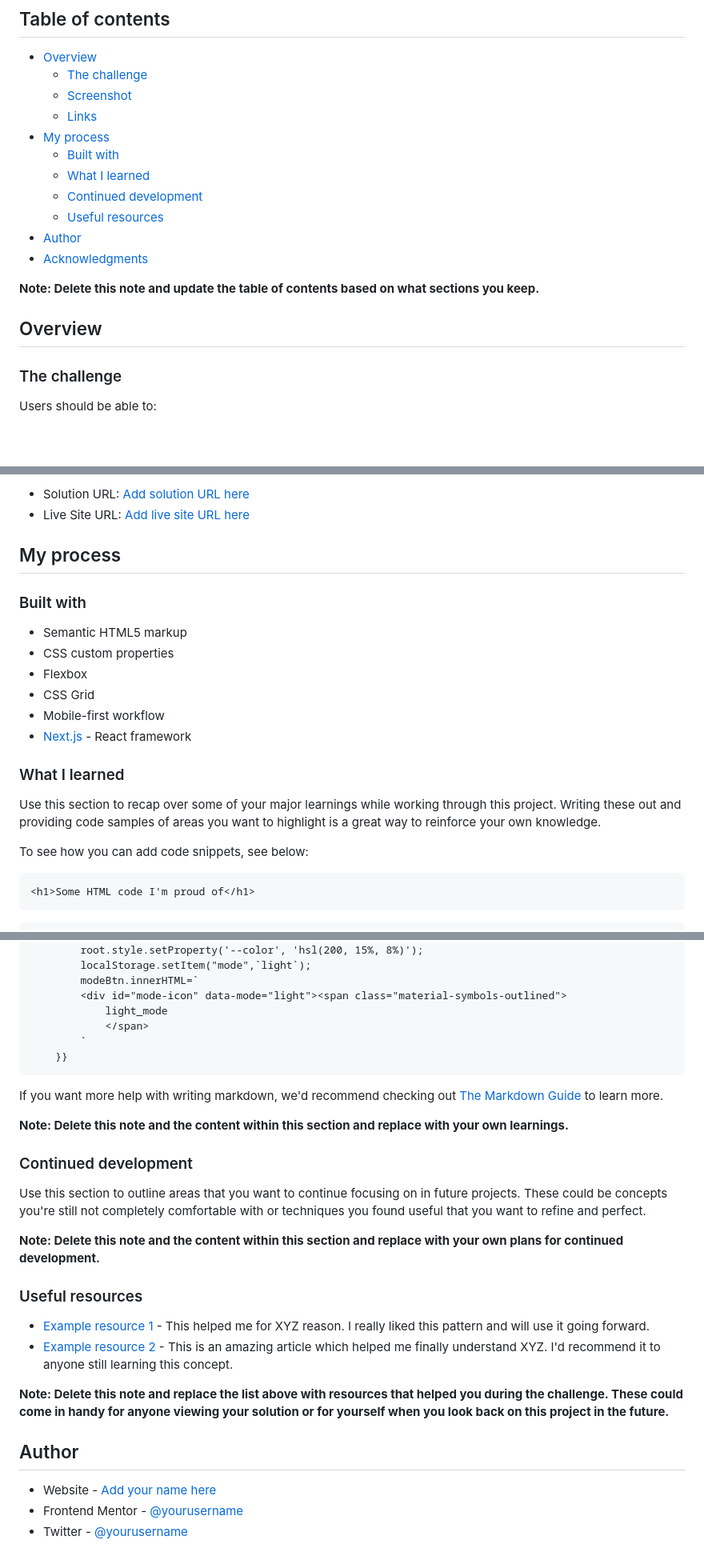
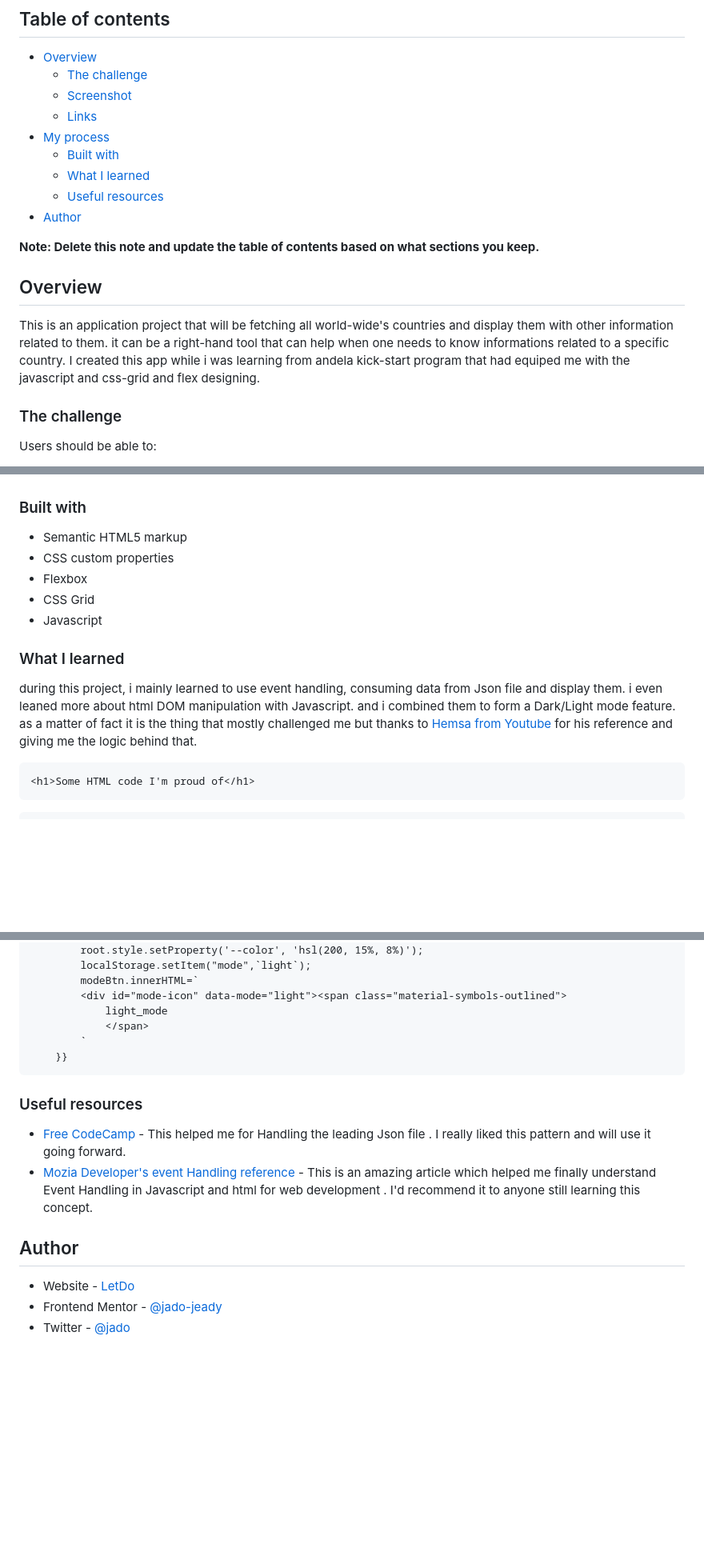
Before and after one commit to jado-jeady/countriesApp, a Markdown page: README.md, 3 parts joined by grey strips. Shown at 80% size. Drawn GitHub-style; blank space fills up the shorter version.

````diff
--- a/README.md
+++ b/README.md
@@ -11,14 +11,13 @@ This is a solution to the [REST Countries API with color theme switcher challeng
 - [My process](#my-process)
   - [Built with](#built-with)
   - [What I learned](#what-i-learned)
-  - [Continued development](#continued-development)
   - [Useful resources](#useful-resources)
 - [Author](#author)
-- [Acknowledgments](#acknowledgments)
 
 **Note: Delete this note and update the table of contents based on what sections you keep.**
 
 ## Overview
+This is an application project that will be fetching all world-wide's countries and display them with other information related to them. it can be a right-hand tool that can help when one needs to know informations related to a specific country. I created this app while i was learning from andela kick-start program that had equiped me with the javascript and css-grid and flex designing.
 
 ### The challenge
 
@@ -40,8 +40,4 @@ Users should be able to:
 
-- Solution URL: [Add solution URL here](https://your-solution-url.com)
-- Live Site URL: [Add live site URL here](https://your-live-site-url.com)
-
-## My process
 
 ### Built with
 
@@ -49,14 +45,13 @@ Users should be able to:
 - CSS custom properties
 - Flexbox
 - CSS Grid
-- Mobile-first workflow
-- [Next.js](https://nextjs.org/) - React framework
+- Javascript
+
 
 ### What I learned
 
-Use this section to recap over some of your major learnings while working through this project. Writing these out and providing code samples of areas you want to highlight is a great way to reinforce your own knowledge.
+during this project, i mainly learned to use event handling, consuming data from Json file and display them. i even leaned more about html DOM manipulation with Javascript. and i combined them to form a Dark/Light mode feature. as a matter of fact it is the thing that mostly challenged me but thanks to [Hemsa from Youtube](https://youtube.com) for his reference and giving me the logic behind that.
 
-To see how you can add code snippets, see below:
 
 ```html
 <h1>Some HTML code I'm proud of</h1>
@@ -79,25 +74,14 @@ if(newMode=="light"){
     }}
 ```
 
-If you want more help with writing markdown, we'd recommend checking out [The Markdown Guide](https://www.markdownguide.org/) to learn more.
-
-**Note: Delete this note and the content within this section and replace with your own learnings.**
-
-### Continued development
-
-Use this section to outline areas that you want to continue focusing on in future projects. These could be concepts you're still not completely comfortable with or techniques you found useful that you want to refine and perfect.
-
-**Note: Delete this note and the content within this section and replace with your own plans for continued development.**
-
 ### Useful resources
 
-- [Example resource 1](https://www.example.com) - This helped me for XYZ reason. I really liked this pattern and will use it going forward.
-- [Example resource 2](https://www.example.com) - This is an amazing article which helped me finally understand XYZ. I'd recommend it to anyone still learning this concept.
+- [Free CodeCamp](https://www.freecodecamp.org/news/how-to-read-json-file-in-javascript/) - This helped me for Handling the leading Json file  . I really liked this pattern and will use it going forward.
+- [Mozia Developer's event Handling reference ](https://developer.mozilla.org/en-US/docs/Learn/JavaScript/Building_blocks/Events) - This is an amazing article which helped me finally understand Event Handling in Javascript and html for web development . I'd recommend it to anyone still learning this concept.
 
-**Note: Delete this note and replace the list above with resources that helped you during the challenge. These could come in handy for anyone viewing your solution or for yourself when you look back on this project in the future.**
 
 ## Author
 
-- Website - [Add your name here](https://www.your-site.com)
-- Frontend Mentor - [@yourusername](https://www.frontendmentor.io/profile/yourusername)
-- Twitter - [@yourusername](https://www.twitter.com/yourusername)
+- Website - [LetDo](https://www.your-site.com)
+- Frontend Mentor - [@jado-jeady](https://www.frontendmentor.io/profile/jado-jeady)
+- Twitter - [@jado](https://www.twitter.com/jado)
````
Also changed, not shown: other parts of README.md (+1 -0 lines).
